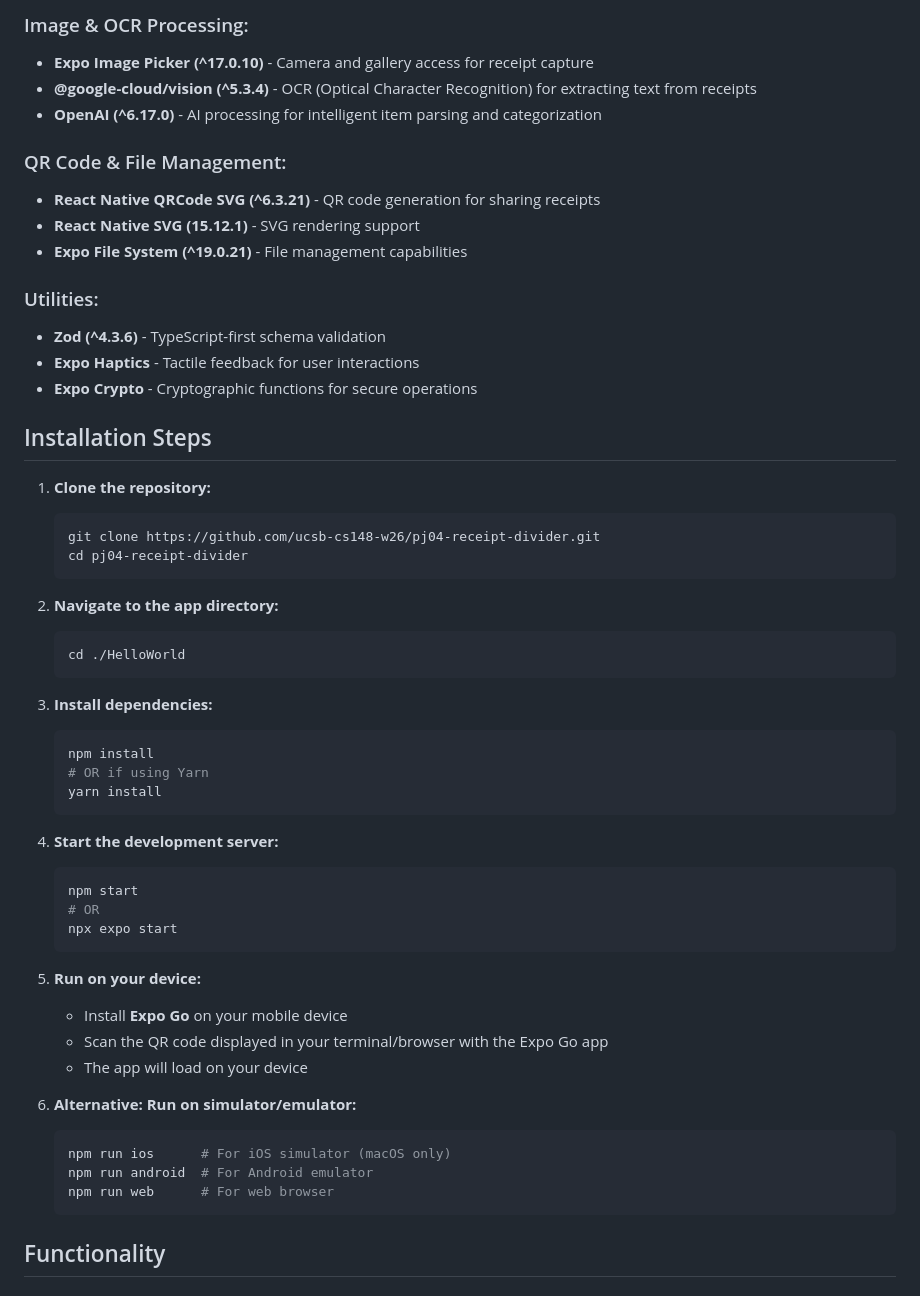
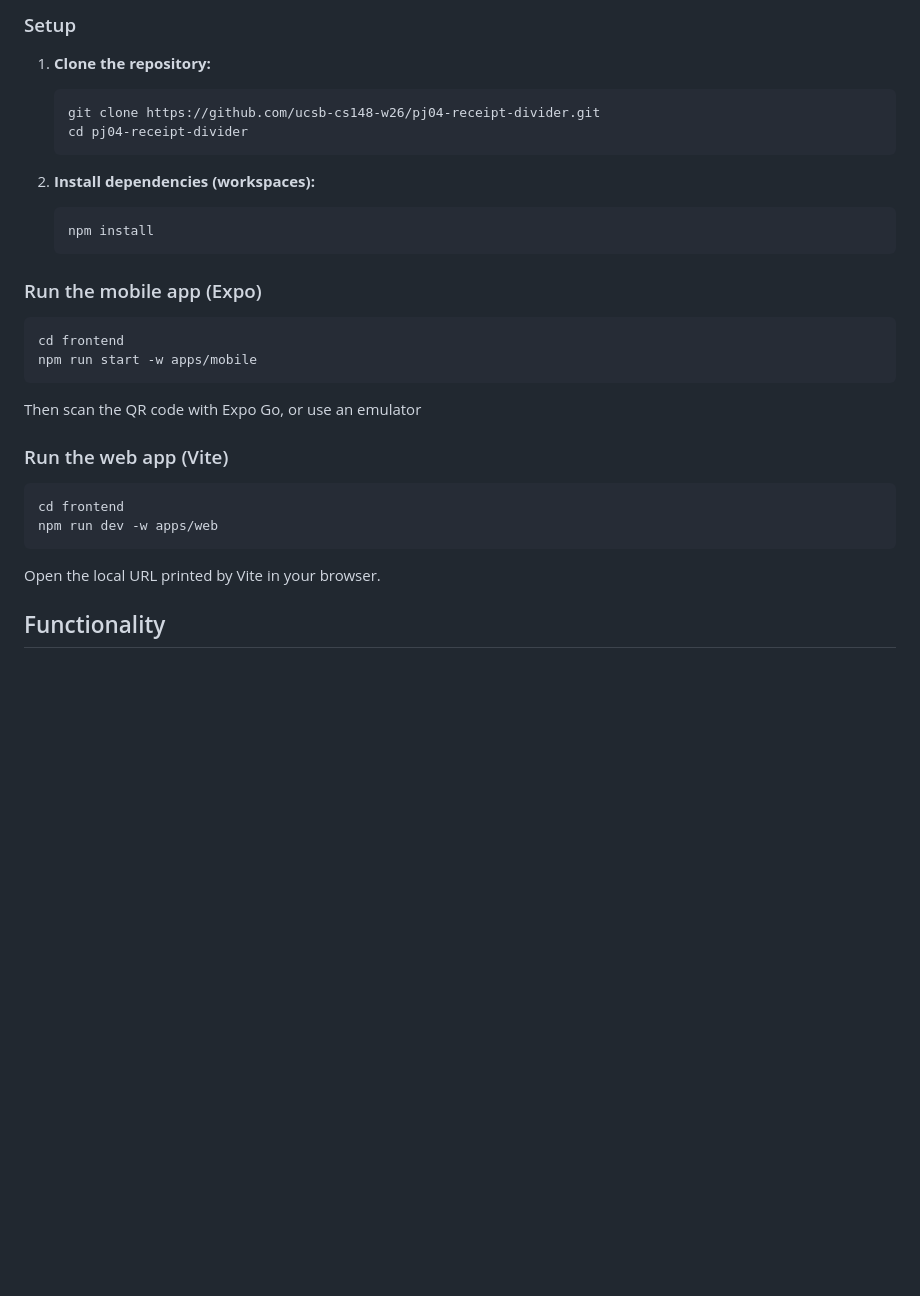
Before and after one commit to ucsb-cs148-w26/pj04-receipt-divider, a Markdown page: README.md, the part around one of its changes. Drawn GitHub-style; blank space fills up the shorter version.

````diff
--- a/README.md
+++ b/README.md
@@ -75,19 +56,4 @@ of the person who bought that item. Once all items have been dragged, the total
-### Image & OCR Processing:
-- **Expo Image Picker (^17.0.10)** - Camera and gallery access for receipt capture
-- **@google-cloud/vision (^5.3.4)** - OCR (Optical Character Recognition) for extracting text from receipts
-- **OpenAI (^6.17.0)** - AI processing for intelligent item parsing and categorization
-
-### QR Code & File Management:
-- **React Native QRCode SVG (^6.3.21)** - QR code generation for sharing receipts
-- **React Native SVG (15.12.1)** - SVG rendering support
-- **Expo File System (^19.0.21)** - File management capabilities
-
-### Utilities:
-- **Zod (^4.3.6)** - TypeScript-first schema validation
-- **Expo Haptics** - Tactile feedback for user interactions
-- **Expo Crypto** - Cryptographic functions for secure operations
-
-## Installation Steps
+### Setup
 
 1. **Clone the repository:**
    ```bash
@@ -95,36 +61,28 @@ of the person who bought that item. Once all items have been dragged, the total
    cd pj04-receipt-divider
    ```
 
-2. **Navigate to the app directory:**
+2. **Install dependencies (workspaces):**
    ```bash
-   cd ./HelloWorld
+   npm install
    ```
 
-3. **Install dependencies:**
-   ```bash
-   npm install
-   # OR if using Yarn
-   yarn install
-   ```
+### Run the mobile app (Expo)
 
-4. **Start the development server:**
-   ```bash
-   npm start
-   # OR
-   npx expo start
-   ```
+```bash
+cd frontend
+npm run start -w apps/mobile
+```
 
-5. **Run on your device:**
-   - Install **Expo Go** on your mobile device
-   - Scan the QR code displayed in your terminal/browser with the Expo Go app
-   - The app will load on your device
+Then scan the QR code with Expo Go, or use an emulator
 
-6. **Alternative: Run on simulator/emulator:**
-   ```bash
-   npm run ios      # For iOS simulator (macOS only)
-   npm run android  # For Android emulator
-   npm run web      # For web browser
-   ```
+### Run the web app (Vite)
+
+```bash
+cd frontend
+npm run dev -w apps/web
+```
+
+Open the local URL printed by Vite in your browser.
 
 ## Functionality
 
````
Also changed, not shown: other parts of README.md (+17 -36 lines).
